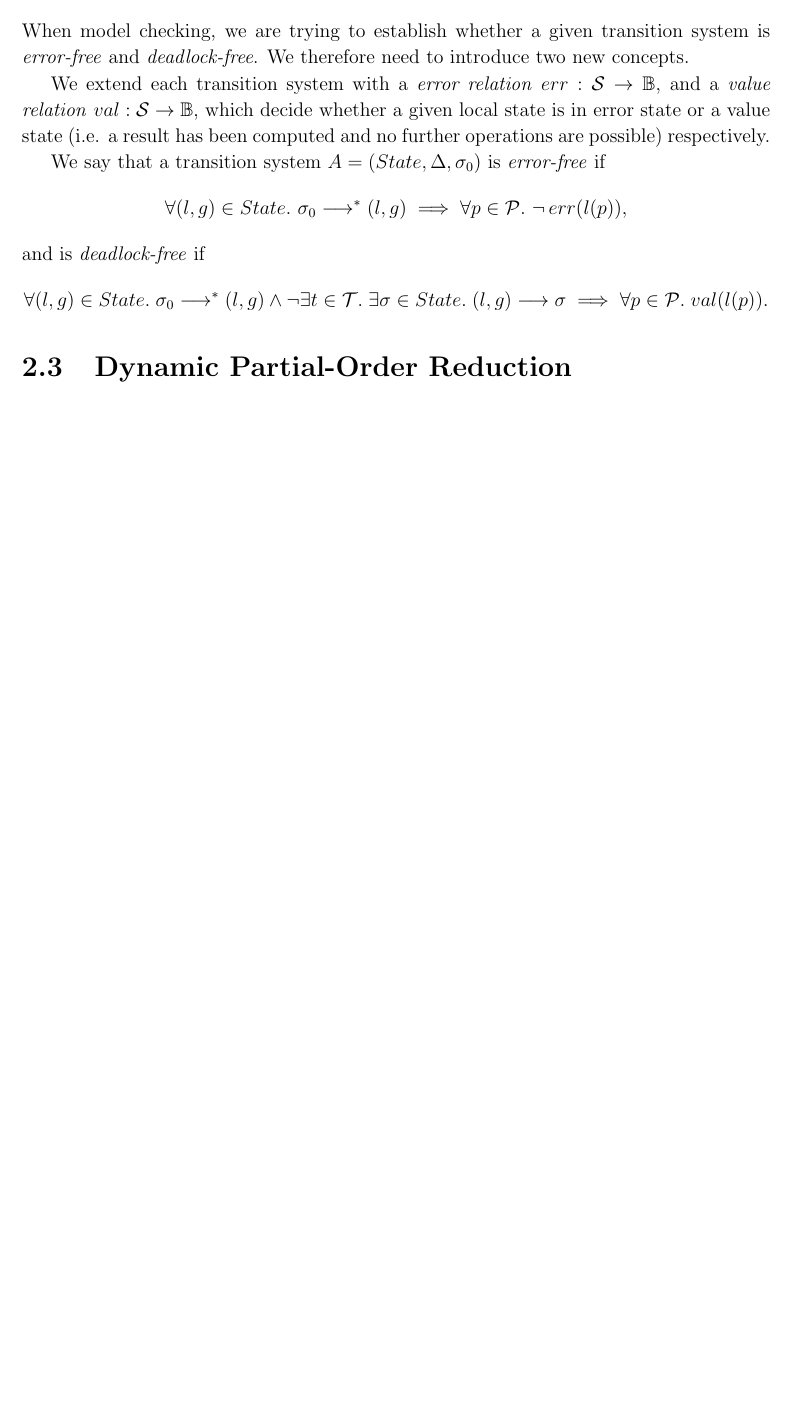
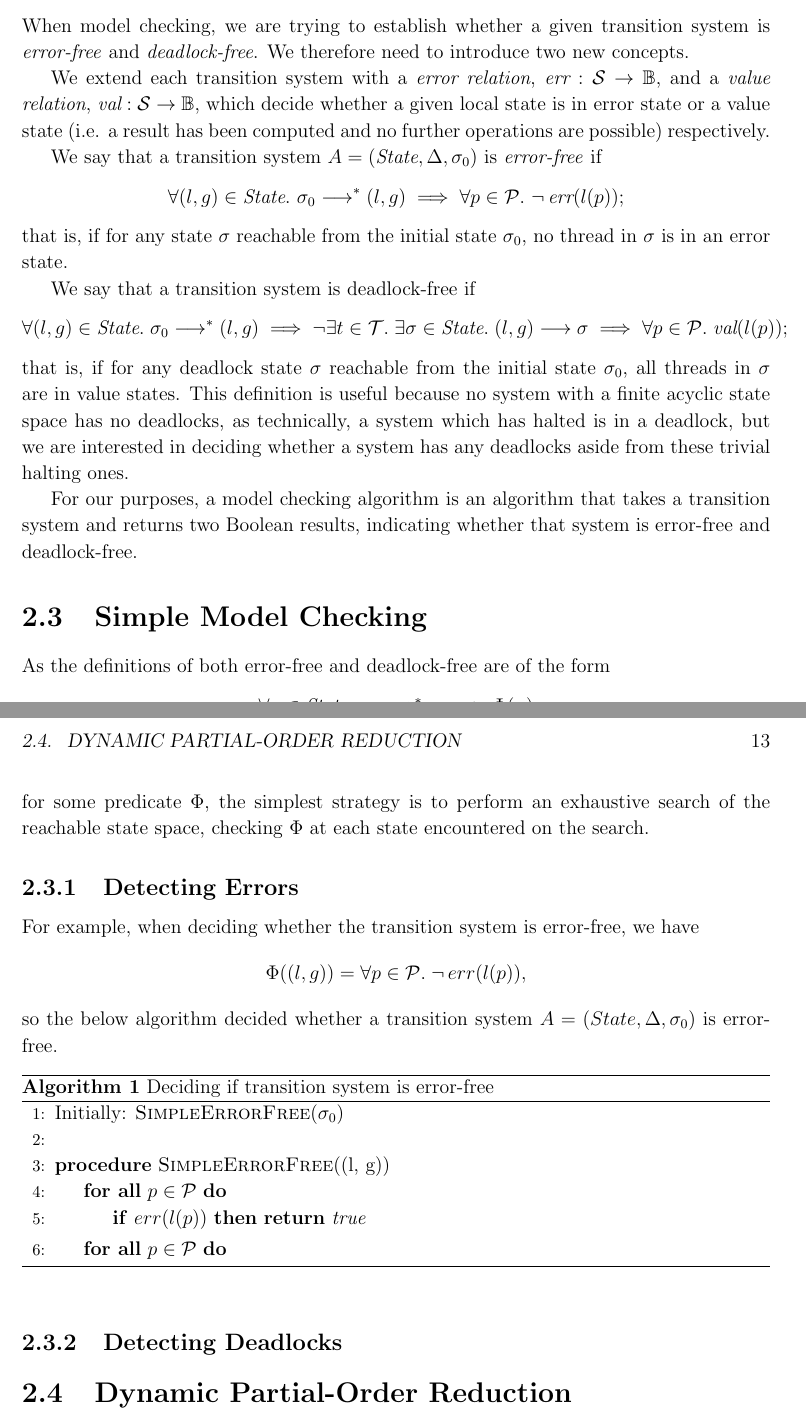
Before and after one commit to isaac-dunn/Part2_Project, a LaTeX thesis (diss/diss.tex): part of page 12 of 25 before the commit and two parts of pages 12 and 13 of 27 after it, the two joined at a grey line, cut so that both start at the same text, the shorter picture padded with empty space. Compiled offline with pdfLaTeX.

Commit message:
Progress on beginning of diss

```diff
--- a/diss/diss.tex
+++ b/diss/diss.tex
@@ -7,6 +7,8 @@
 \usepackage{docmute}   % only needed to allow inclusion of proposal.tex
 \usepackage{amsmath}
 \usepackage{amsfonts}
+\usepackage{algorithm}
+\usepackage[noend]{algpseudocode}
 
 \raggedbottom                           % try to avoid widows and orphans
 \sloppy
@@ -229,25 +239,75 @@ given transition system is \emph{error-free} and
 \emph{deadlock-free}. We therefore need to introduce two
 new concepts.
 
-We extend each transition system with a \emph{error relation}
-$err : \mathcal{S} \to \mathbb{B}$, and a \emph{value relation}
-$val : \mathcal{S} \to \mathbb{B}$, which decide whether a given
+We extend each transition system with a \emph{error relation},
+$\textit{err} : \mathcal{S} \to \mathbb{B}$, and a \emph{value relation},
+$\textit{val} : \mathcal{S} \to \mathbb{B}$, which decide whether a given
 local state is in error state or a value state (i.e. a result has
 been computed and no further operations are possible) respectively.
 
-We say that a transition system $A = (State, \Delta, \sigma_0)$ is
+We say that a transition system $A = (\textit{State}, \Delta, \sigma_0)$ is
 \emph{error-free} if
 \[
-	\forall (l, g) \in State. \ \sigma_0 \longrightarrow^* (l, g)
-	\implies \forall p \in \mathcal{P}.\ \neg\,err(l(p)),
+	\forall (l, g) \in \textit{State}. \ \sigma_0 \longrightarrow^* (l, g)
+	\implies \forall p \in \mathcal{P}.\ \neg\,\textit{err}(l(p));
 \]
-and is \emph{deadlock-free} if
+that is, if for any state $\sigma$ reachable from the initial state
+$\sigma_0$, no thread in $\sigma$ is in an error state.
+
+We say that a transition system is deadlock-free if
 \[
-	\forall (l, g) \in State. \;\sigma_0 \longrightarrow^* (l, g)
-	\wedge \neg \exists t \in \mathcal{T}.\;
-		\exists\sigma \in State.\;(l, g) \longrightarrow \sigma
-	\implies \forall p \in \mathcal{P}.\;val(l(p)).
+	\forall (l, g) \in \textit{State}. \;\sigma_0 \longrightarrow^* (l, g)
+	\implies \neg \exists t \in \mathcal{T}.\;
+		\exists\sigma \in \textit{State}.\;(l, g) \longrightarrow \sigma
+	\implies \forall p \in \mathcal{P}.\;\textit{val}(l(p));
 \]
+that is, if for any deadlock state $\sigma$ reachable from
+the initial state $\sigma_0$, all threads in $\sigma$ are
+in value states. This definition is useful because no
+system with a finite acyclic state space has no deadlocks,
+as technically, a system which has halted is in a deadlock,
+but we are interested in deciding whether a system has any
+deadlocks aside from these trivial halting ones.
+
+For our purposes, a model checking algorithm is an
+algorithm that takes a transition system and returns
+two Boolean results, indicating whether that system
+is error-free and deadlock-free.
+
+\section{Simple Model Checking}
+As the definitions of both error-free and deadlock-free
+are of the form
+\[
+	\forall \sigma \in \textit{State}.\; \sigma_0 \longrightarrow^* \sigma
+	\implies \Phi (\sigma)
+\]
+for some predicate $\Phi$, the simplest strategy is to
+perform an exhaustive search of the reachable state space,
+checking $\Phi$ at each state encountered on the search.
+
+\subsection{Detecting Errors}
+For example, when deciding whether the transition system
+is error-free, we have
+\[
+	\Phi((l, g)) = \forall p \in \mathcal{P}.\; \neg\,err(l(p)),
+\]
+so the below algorithm decided whether a transition system
+$A = (State, \Delta, \sigma_0)$ is error-free.
+
+\begin{algorithm} \caption{Deciding if transition system is error-free} \label{lbbbb} \begin{algorithmic}[1]
+	\State Initially: $\textsc{SimpleErrorFree}(\sigma_0)$
+	\State
+	\Procedure{SimpleErrorFree}{(l, g)}
+	\ForAll{$p \in \mathcal{P}$}
+		\If{$err(l(p))$}
+		\Return \textit{true}
+		\EndIf
+	\EndFor \ForAll{$p \in \mathcal{P}$}
+
+	\EndFor
+	\EndProcedure
+\end{algorithmic} \end{algorithm}
+\subsection{Detecting Deadlocks}
 
 \section{Dynamic Partial-Order Reduction}
 
```
Also changed, not shown: diss/diss.tex (18 more changed lines).
